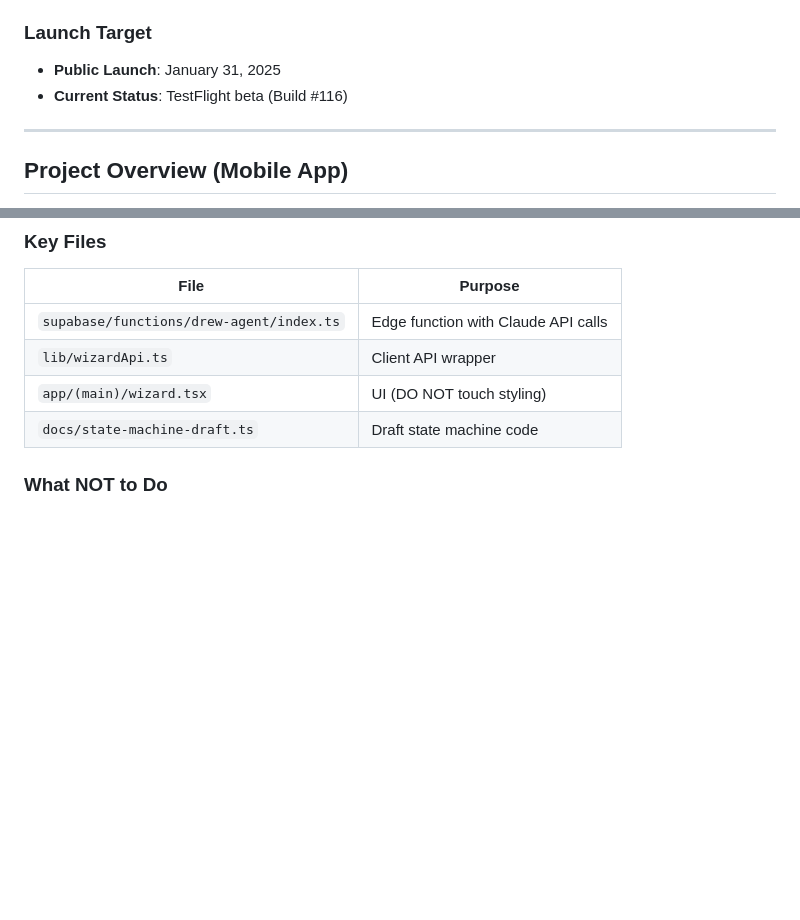
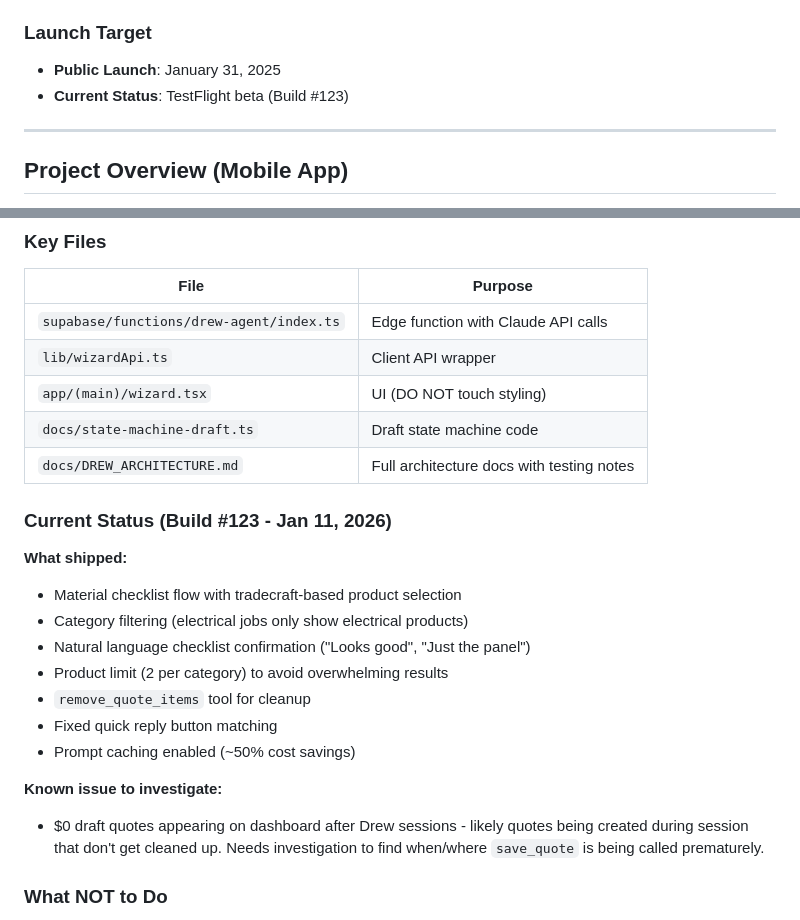
Before and after one commit to SephTaylor/quotecat, a Markdown page: CLAUDE.md, 2 parts joined by grey strips. GitHub-like rendering; blank space fills up the shorter version.

Commit message:
docs: update CLAUDE.md with Build #123 status and Drew improvements

```diff
--- a/CLAUDE.md
+++ b/CLAUDE.md
@@ -21,7 +21,7 @@ QuoteCat is a construction quoting platform with three main components:
 
 ### Launch Target
 - **Public Launch**: January 31, 2025
-- **Current Status**: TestFlight beta (Build #116)
+- **Current Status**: TestFlight beta (Build #123)
 
 ---
 
@@ -678,6 +678,21 @@ model: 'claude-haiku-3-5-20241022'
 | `lib/wizardApi.ts` | Client API wrapper |
 | `app/(main)/wizard.tsx` | UI (DO NOT touch styling) |
 | `docs/state-machine-draft.ts` | Draft state machine code |
+| `docs/DREW_ARCHITECTURE.md` | Full architecture docs with testing notes |
+
+### Current Status (Build #123 - Jan 11, 2026)
+
+**What shipped:**
+- Material checklist flow with tradecraft-based product selection
+- Category filtering (electrical jobs only show electrical products)
+- Natural language checklist confirmation ("Looks good", "Just the panel")
+- Product limit (2 per category) to avoid overwhelming results
+- `remove_quote_items` tool for cleanup
+- Fixed quick reply button matching
+- Prompt caching enabled (~50% cost savings)
+
+**Known issue to investigate:**
+- $0 draft quotes appearing on dashboard after Drew sessions - likely quotes being created during session that don't get cleaned up. Needs investigation to find when/where `save_quote` is being called prematurely.
 
 ### What NOT to Do
 
```
